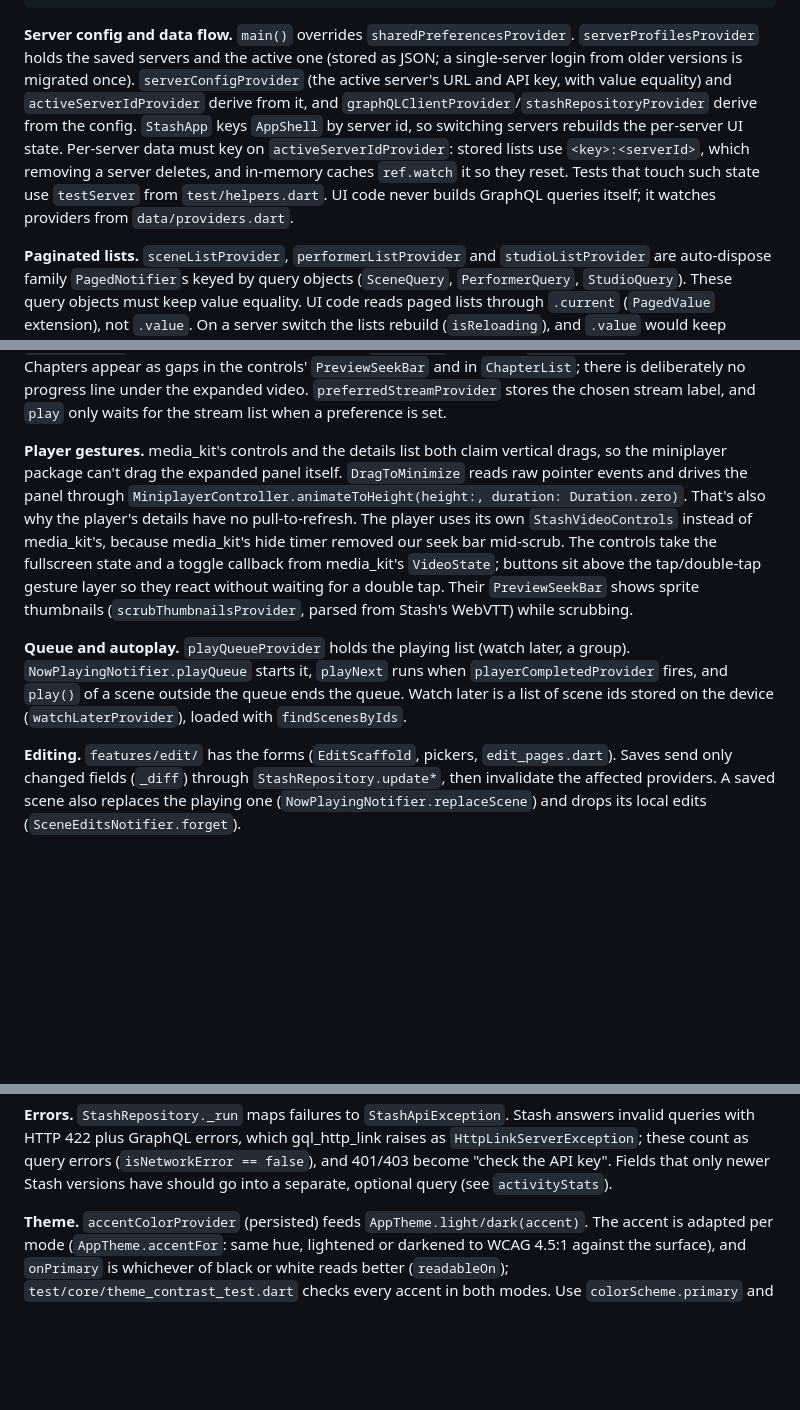
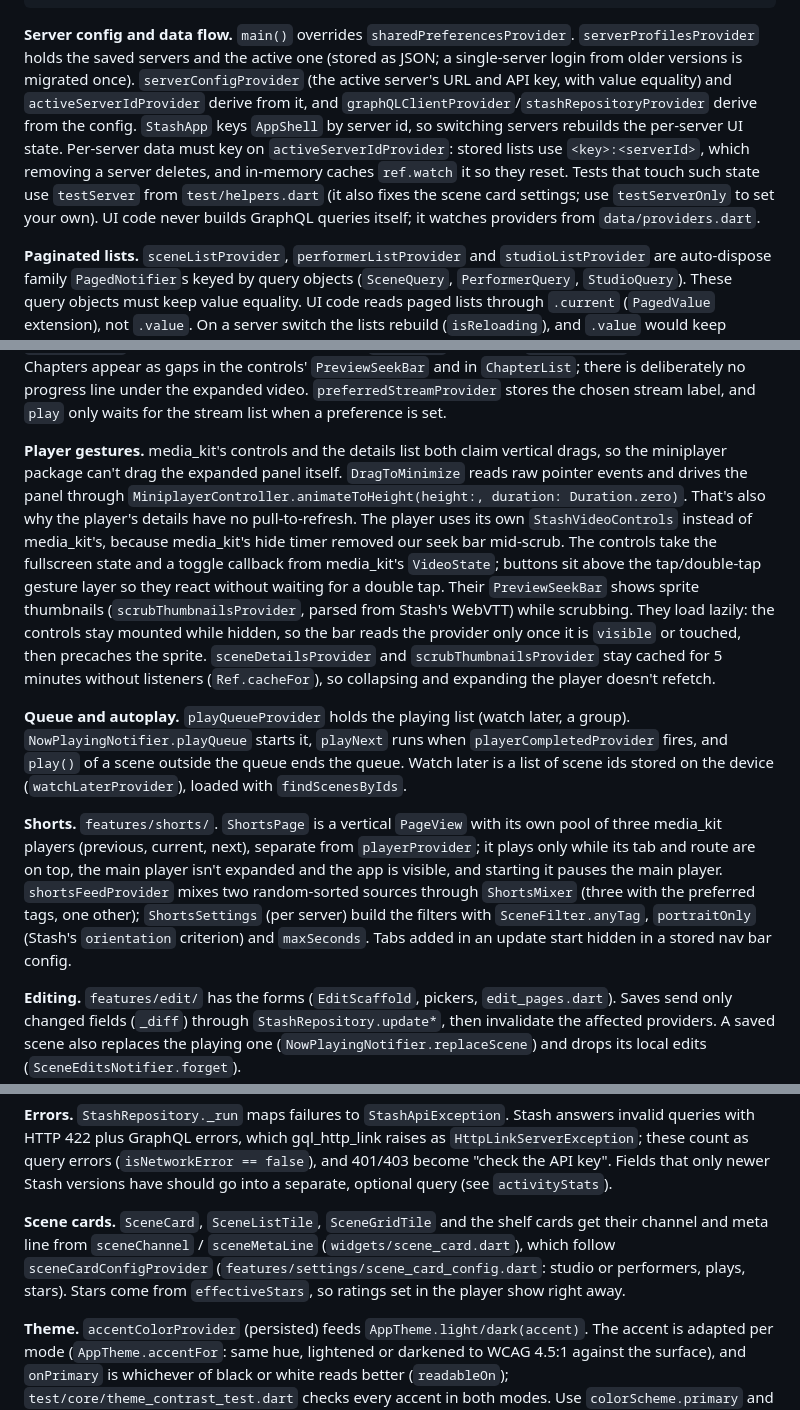
Before and after one commit to Two-Play/StashAppMobile, a Markdown page: CLAUDE.md, 3 parts joined by grey strips. Drawn GitHub-style; blank space fills up the shorter version.

````diff
--- a/CLAUDE.md
+++ b/CLAUDE.md
@@ -40,7 +40,7 @@ lib/
   widgets/                shared UI (SceneCard, PagedSliver, SceneFeedView, StashImage, ...)
 ```
 
-**Server config and data flow.** `main()` overrides `sharedPreferencesProvider`. `serverProfilesProvider` holds the saved servers and the active one (stored as JSON; a single-server login from older versions is migrated once). `serverConfigProvider` (the active server's URL and API key, with value equality) and `activeServerIdProvider` derive from it, and `graphQLClientProvider`/`stashRepositoryProvider` derive from the config. `StashApp` keys `AppShell` by server id, so switching servers rebuilds the per-server UI state. Per-server data must key on `activeServerIdProvider`: stored lists use `<key>:<serverId>`, which removing a server deletes, and in-memory caches `ref.watch` it so they reset. Tests that touch such state use `testServer` from `test/helpers.dart`. UI code never builds GraphQL queries itself; it watches providers from `data/providers.dart`.
+**Server config and data flow.** `main()` overrides `sharedPreferencesProvider`. `serverProfilesProvider` holds the saved servers and the active one (stored as JSON; a single-server login from older versions is migrated once). `serverConfigProvider` (the active server's URL and API key, with value equality) and `activeServerIdProvider` derive from it, and `graphQLClientProvider`/`stashRepositoryProvider` derive from the config. `StashApp` keys `AppShell` by server id, so switching servers rebuilds the per-server UI state. Per-server data must key on `activeServerIdProvider`: stored lists use `<key>:<serverId>`, which removing a server deletes, and in-memory caches `ref.watch` it so they reset. Tests that touch such state use `testServer` from `test/helpers.dart` (it also fixes the scene card settings; use `testServerOnly` to set your own). UI code never builds GraphQL queries itself; it watches providers from `data/providers.dart`.
 
 **Paginated lists.** `sceneListProvider`, `performerListProvider` and `studioListProvider` are auto-dispose family `PagedNotifier`s keyed by query objects (`SceneQuery`, `PerformerQuery`, `StudioQuery`). These query objects must keep value equality. UI code reads paged lists through `.current` (`PagedValue` extension), not `.value`. On a server switch the lists rebuild (`isReloading`), and `.value` would keep showing the previous server's items, or would hide a failed load behind them. The random sort uses a `random_<seed>` sort field so pages stay stable, and the seed is 0 for every other sort. To get an infinite, refreshable list with sort chips, use `SceneFeedView`, or compose `RefreshIndicator`, `LoadMoreListener`, `CustomScrollView` and `PagedSliver` yourself.
 
@@ -48,9 +48,11 @@ lib/
 
 **Player.** There is a single media_kit `Player` in `playerProvider`. `nowPlayingProvider.play(scene)` opens the stream with the auth headers, starting at the resume position, and expands the panel. `PlayerPanel` is a single layout that `PlayerTransition` interpolates between the mini bar and the expanded page (video, details, "Up next") based on the panel height. The one `PlayerVideo` instance stays in place, so it is never rebuilt mid-transition. Keep the panel's widget tree structurally stable and toggle behavior with flags. Don't pass media_kit's `NoVideoControls` to `Video`: since media_kit_video 2 it is `null`, which `Video` ignores on update, so the old controls would stay; `PlayerVideo` uses an empty builder instead. With `showControls`, `PlayerVideo` (`player_controls.dart`) wraps media_kit's `MaterialVideoControls` on both platforms, with double-tap seeking, the collapse button and the quality sheet. `sceneDetailsProvider` loads `sceneStreams`, scene markers and the file infos (`SceneFile`, shown by `FileInfoCard`) lazily per scene. Chapters appear as gaps in the controls' `PreviewSeekBar` and in `ChapterList`; there is deliberately no progress line under the expanded video. `preferredStreamProvider` stores the chosen stream label, and `play` only waits for the stream list when a preference is set.
 
-**Player gestures.** media_kit's controls and the details list both claim vertical drags, so the miniplayer package can't drag the expanded panel itself. `DragToMinimize` reads raw pointer events and drives the panel through `MiniplayerController.animateToHeight(height:, duration: Duration.zero)`. That's also why the player's details have no pull-to-refresh. The player uses its own `StashVideoControls` instead of media_kit's, because media_kit's hide timer removed our seek bar mid-scrub. The controls take the fullscreen state and a toggle callback from media_kit's `VideoState`; buttons sit above the tap/double-tap gesture layer so they react without waiting for a double tap. Their `PreviewSeekBar` shows sprite thumbnails (`scrubThumbnailsProvider`, parsed from Stash's WebVTT) while scrubbing.
+**Player gestures.** media_kit's controls and the details list both claim vertical drags, so the miniplayer package can't drag the expanded panel itself. `DragToMinimize` reads raw pointer events and drives the panel through `MiniplayerController.animateToHeight(height:, duration: Duration.zero)`. That's also why the player's details have no pull-to-refresh. The player uses its own `StashVideoControls` instead of media_kit's, because media_kit's hide timer removed our seek bar mid-scrub. The controls take the fullscreen state and a toggle callback from media_kit's `VideoState`; buttons sit above the tap/double-tap gesture layer so they react without waiting for a double tap. Their `PreviewSeekBar` shows sprite thumbnails (`scrubThumbnailsProvider`, parsed from Stash's WebVTT) while scrubbing. They load lazily: the controls stay mounted while hidden, so the bar reads the provider only once it is `visible` or touched, then precaches the sprite. `sceneDetailsProvider` and `scrubThumbnailsProvider` stay cached for 5 minutes without listeners (`Ref.cacheFor`), so collapsing and expanding the player doesn't refetch.
 
 **Queue and autoplay.** `playQueueProvider` holds the playing list (watch later, a group). `NowPlayingNotifier.playQueue` starts it, `playNext` runs when `playerCompletedProvider` fires, and `play()` of a scene outside the queue ends the queue. Watch later is a list of scene ids stored on the device (`watchLaterProvider`), loaded with `findScenesByIds`.
+
+**Shorts.** `features/shorts/`. `ShortsPage` is a vertical `PageView` with its own pool of three media_kit players (previous, current, next), separate from `playerProvider`; it plays only while its tab and route are on top, the main player isn't expanded and the app is visible, and starting it pauses the main player. `shortsFeedProvider` mixes two random-sorted sources through `ShortsMixer` (three with the preferred tags, one other); `ShortsSettings` (per server) build the filters with `SceneFilter.anyTag`, `portraitOnly` (Stash's `orientation` criterion) and `maxSeconds`. Tabs added in an update start hidden in a stored nav bar config.
 
 **Editing.** `features/edit/` has the forms (`EditScaffold`, pickers, `edit_pages.dart`). Saves send only changed fields (`_diff`) through `StashRepository.update*`, then invalidate the affected providers. A saved scene also replaces the playing one (`NowPlayingNotifier.replaceScene`) and drops its local edits (`SceneEditsNotifier.forget`).
 
@@ -59,6 +61,8 @@ lib/
 **Library.** The `library` tab (`features/library/`) has four sub-tabs. All scenes uses `SceneFeedView` with `SceneFeedLayout.grid`. Images and galleries share `ImageGridView`, which takes an `ImageQuery` (optionally with a `galleryId`); tapping an image opens `ImageViewerPage` on the root navigator, so it covers the shell and the player. The fourth sub-tab is stats (`libraryStatsProvider` plus the optional `activityStatsProvider`, which returns null on Stash versions without those fields).
 
 **Errors.** `StashRepository._run` maps failures to `StashApiException`. Stash answers invalid queries with HTTP 422 plus GraphQL errors, which gql_http_link raises as `HttpLinkServerException`; these count as query errors (`isNetworkError == false`), and 401/403 become "check the API key". Fields that only newer Stash versions have should go into a separate, optional query (see `activityStats`).
+
+**Scene cards.** `SceneCard`, `SceneListTile`, `SceneGridTile` and the shelf cards get their channel and meta line from `sceneChannel` / `sceneMetaLine` (`widgets/scene_card.dart`), which follow `sceneCardConfigProvider` (`features/settings/scene_card_config.dart`: studio or performers, plays, stars). Stars come from `effectiveStars`, so ratings set in the player show right away.
 
 **Theme.** `accentColorProvider` (persisted) feeds `AppTheme.light/dark(accent)`. The accent is adapted per mode (`AppTheme.accentFor`: same hue, lightened or darkened to WCAG 4.5:1 against the surface), and `onPrimary` is whichever of black or white reads better (`readableOn`); `test/core/theme_contrast_test.dart` checks every accent in both modes. Use `colorScheme.primary` and the other scheme colors instead of hard-coded colors, so the user's accent applies everywhere.
 
````
Also changed, not shown: docs/BACKLOG.md (+6 -4 lines).
